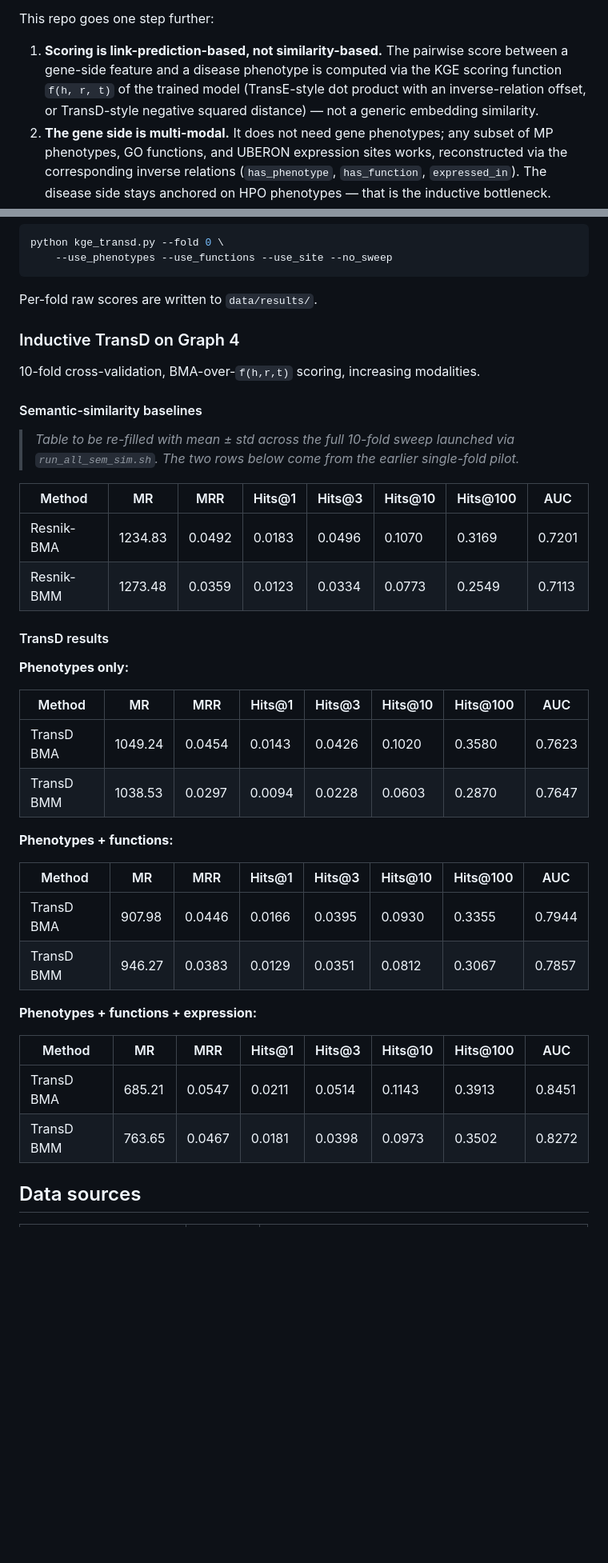
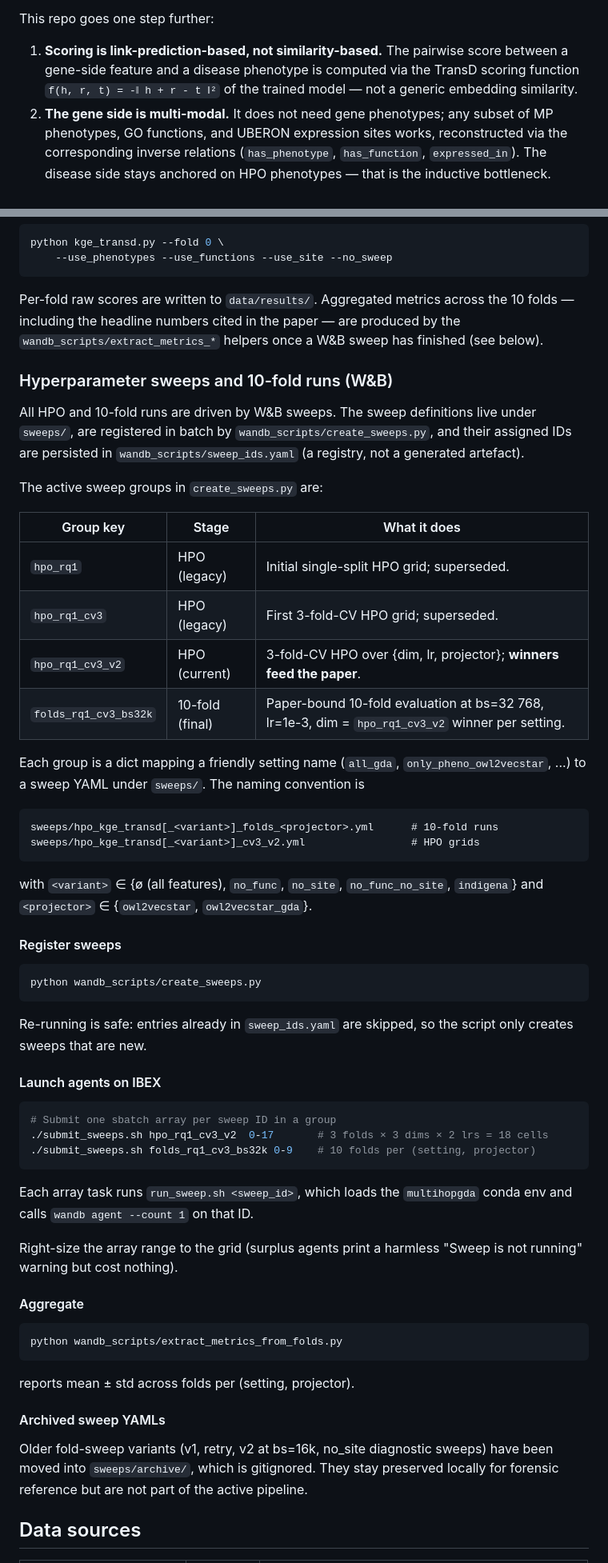
Before and after one commit to bio-ontology-research-group/link-gda, a Markdown page: README.md, 2 parts joined by grey strips. Shown at 80% size. GitHub-like rendering; blank space fills up the shorter version.

Commit message:
README: drop TransE references and stale 10-fold numbers; document W&B sweep workflow
Remove the alternative TransE scoring formulation: the codebase trains
TransD only. Remove the inline 10-fold result tables, which were from
an early pilot and no longer match the paper. Add a "Hyperparameter
sweeps and 10-fold runs" section that explains the four active groups
in create_sweeps.py (hpo_rq1 / hpo_rq1_cv3 / hpo_rq1_cv3_v2 /
folds_rq1_cv3_bs32k), the YAML naming convention, the register +
submit + aggregate workflow, and the sweeps/archive/ convention for
retired sweep YAMLs.

````diff
--- a/README.md
+++ b/README.md
@@ -19,9 +19,8 @@ This repo goes one step further:
 
 1. **Scoring is link-prediction-based, not similarity-based.** The pairwise
    score between a gene-side feature and a disease phenotype is computed via
-   the KGE scoring function `f(h, r, t)` of the trained model (TransE-style
-   dot product with an inverse-relation offset, or TransD-style negative
-   squared distance) — not a generic embedding similarity.
+   the TransD scoring function `f(h, r, t) = -‖ h + r - t ‖²` of the trained
+   model — not a generic embedding similarity.
 2. **The gene side is multi-modal.** It does not need gene phenotypes; any
    subset of MP phenotypes, GO functions, and UBERON expression sites works,
    reconstructed via the corresponding inverse relations
@@ -214,45 +213,77 @@ python kge_transd.py --fold 0 \
     --use_phenotypes --use_functions --use_site --no_sweep
 ```
 
-Per-fold raw scores are written to `data/results/`.
+Per-fold raw scores are written to `data/results/`. Aggregated metrics
+across the 10 folds — including the headline numbers cited in the
+paper — are produced by the `wandb_scripts/extract_metrics_*` helpers
+once a W&B sweep has finished (see below).
 
-### Inductive TransD on Graph 4
+### Hyperparameter sweeps and 10-fold runs (W&B)
 
-10-fold cross-validation, BMA-over-`f(h,r,t)` scoring, increasing modalities.
+All HPO and 10-fold runs are driven by W&B sweeps. The sweep definitions
+live under `sweeps/`, are registered in batch by
+`wandb_scripts/create_sweeps.py`, and their assigned IDs are persisted
+in `wandb_scripts/sweep_ids.yaml` (a registry, not a generated artefact).
 
-#### Semantic-similarity baselines
+The active sweep groups in `create_sweeps.py` are:
 
-> *Table to be re-filled with mean ± std across the full 10-fold sweep
-> launched via `run_all_sem_sim.sh`. The two rows below come from the
-> earlier single-fold pilot.*
+| Group key             | Stage          | What it does                                                                                              |
+|-----------------------|----------------|-----------------------------------------------------------------------------------------------------------|
+| `hpo_rq1`             | HPO (legacy)   | Initial single-split HPO grid; superseded.                                                                |
+| `hpo_rq1_cv3`         | HPO (legacy)   | First 3-fold-CV HPO grid; superseded.                                                                     |
+| `hpo_rq1_cv3_v2`      | HPO (current)  | 3-fold-CV HPO over {dim, lr, projector}; **winners feed the paper**.                                      |
+| `folds_rq1_cv3_bs32k` | 10-fold (final)| Paper-bound 10-fold evaluation at bs=32 768, lr=1e-3, dim = `hpo_rq1_cv3_v2` winner per setting.          |
 
-| Method     | MR      | MRR    | Hits@1 | Hits@3 | Hits@10 | Hits@100 | AUC    |
-|------------|---------|--------|--------|--------|---------|----------|--------|
-| Resnik-BMA | 1234.83 | 0.0492 | 0.0183 | 0.0496 | 0.1070  | 0.3169   | 0.7201 |
-| Resnik-BMM | 1273.48 | 0.0359 | 0.0123 | 0.0334 | 0.0773  | 0.2549   | 0.7113 |
+Each group is a dict mapping a friendly setting name (`all_gda`,
+`only_pheno_owl2vecstar`, ...) to a sweep YAML under `sweeps/`. The
+naming convention is
 
-#### TransD results
+```
+sweeps/hpo_kge_transd[_<variant>]_folds_<projector>.yml      # 10-fold runs
+sweeps/hpo_kge_transd[_<variant>]_cv3_v2.yml                 # HPO grids
+```
 
-**Phenotypes only:**
+with `<variant>` ∈ {ø (all features), `no_func`, `no_site`,
+`no_func_no_site`, `indigena`} and `<projector>` ∈ {`owl2vecstar`,
+`owl2vecstar_gda`}.
 
-| Method     | MR      | MRR    | Hits@1 | Hits@3 | Hits@10 | Hits@100 | AUC    |
-|------------|---------|--------|--------|--------|---------|----------|--------|
-| TransD BMA | 1049.24 | 0.0454 | 0.0143 | 0.0426 | 0.1020  | 0.3580   | 0.7623 |
-| TransD BMM | 1038.53 | 0.0297 | 0.0094 | 0.0228 | 0.0603  | 0.2870   | 0.7647 |
+#### Register sweeps
 
-**Phenotypes + functions:**
+```bash
+python wandb_scripts/create_sweeps.py
+```
 
-| Method     | MR     | MRR    | Hits@1 | Hits@3 | Hits@10 | Hits@100 | AUC    |
-|------------|--------|--------|--------|--------|---------|----------|--------|
-| TransD BMA | 907.98 | 0.0446 | 0.0166 | 0.0395 | 0.0930  | 0.3355   | 0.7944 |
-| TransD BMM | 946.27 | 0.0383 | 0.0129 | 0.0351 | 0.0812  | 0.3067   | 0.7857 |
+Re-running is safe: entries already in `sweep_ids.yaml` are skipped, so
+the script only creates sweeps that are new.
 
-**Phenotypes + functions + expression:**
+#### Launch agents on IBEX
 
-| Method     | MR     | MRR    | Hits@1 | Hits@3 | Hits@10 | Hits@100 | AUC    |
-|------------|--------|--------|--------|--------|---------|----------|--------|
-| TransD BMA | 685.21 | 0.0547 | 0.0211 | 0.0514 | 0.1143  | 0.3913   | 0.8451 |
-| TransD BMM | 763.65 | 0.0467 | 0.0181 | 0.0398 | 0.0973  | 0.3502   | 0.8272 |
+```bash
+# Submit one sbatch array per sweep ID in a group
+./submit_sweeps.sh hpo_rq1_cv3_v2  0-17       # 3 folds × 3 dims × 2 lrs = 18 cells
+./submit_sweeps.sh folds_rq1_cv3_bs32k 0-9    # 10 folds per (setting, projector)
+```
+
+Each array task runs `run_sweep.sh <sweep_id>`, which loads the
+`multihopgda` conda env and calls `wandb agent --count 1` on that ID.
+
+Right-size the array range to the grid (surplus agents print a
+harmless "Sweep is not running" warning but cost nothing).
+
+#### Aggregate
+
+```bash
+python wandb_scripts/extract_metrics_from_folds.py
+```
+
+reports mean ± std across folds per (setting, projector).
+
+#### Archived sweep YAMLs
+
+Older fold-sweep variants (v1, retry, v2 at bs=16k, no_site diagnostic
+sweeps) have been moved into `sweeps/archive/`, which is gitignored.
+They stay preserved locally for forensic reference but are not part of
+the active pipeline.
 
 ## Data sources
 
````
Also changed, not shown: other parts of README.md (+7 -7 lines).
